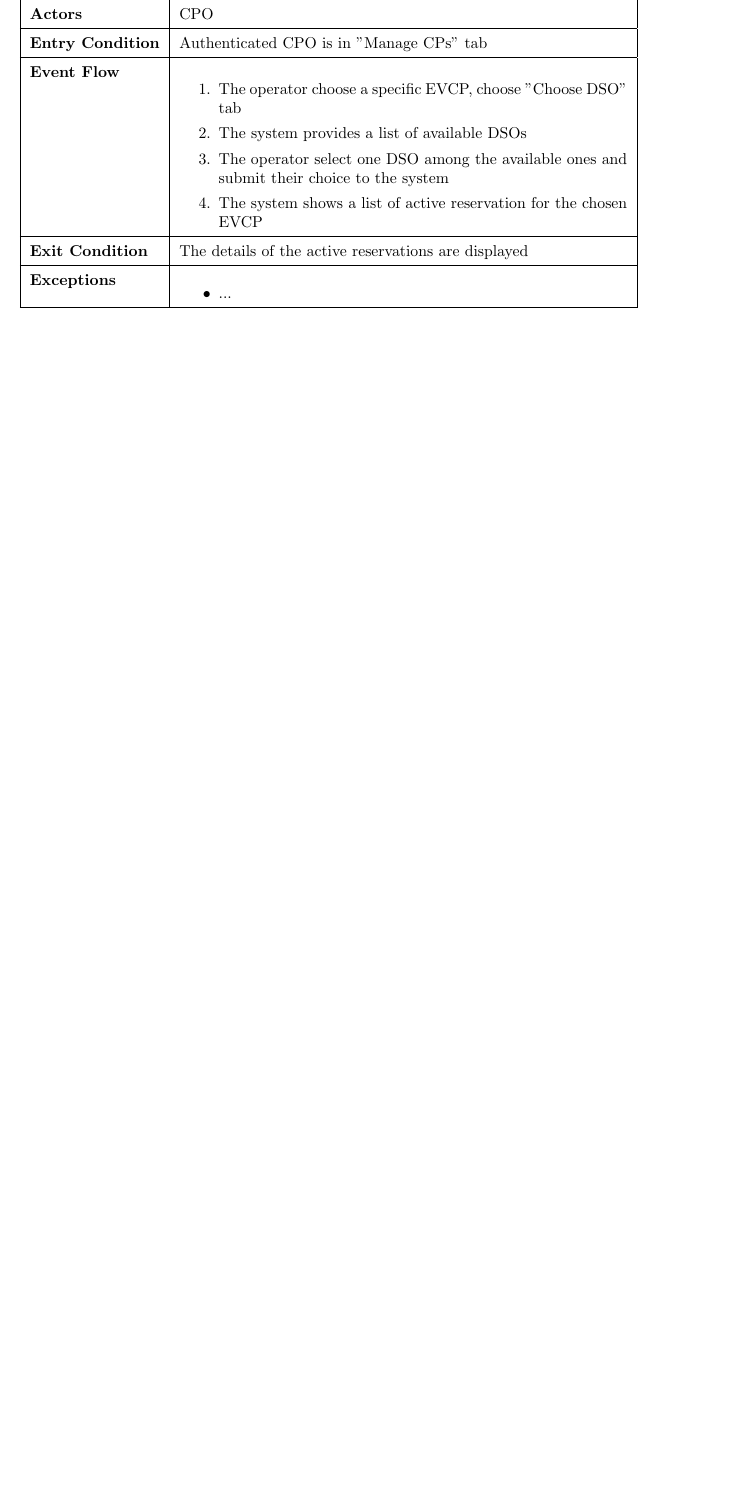
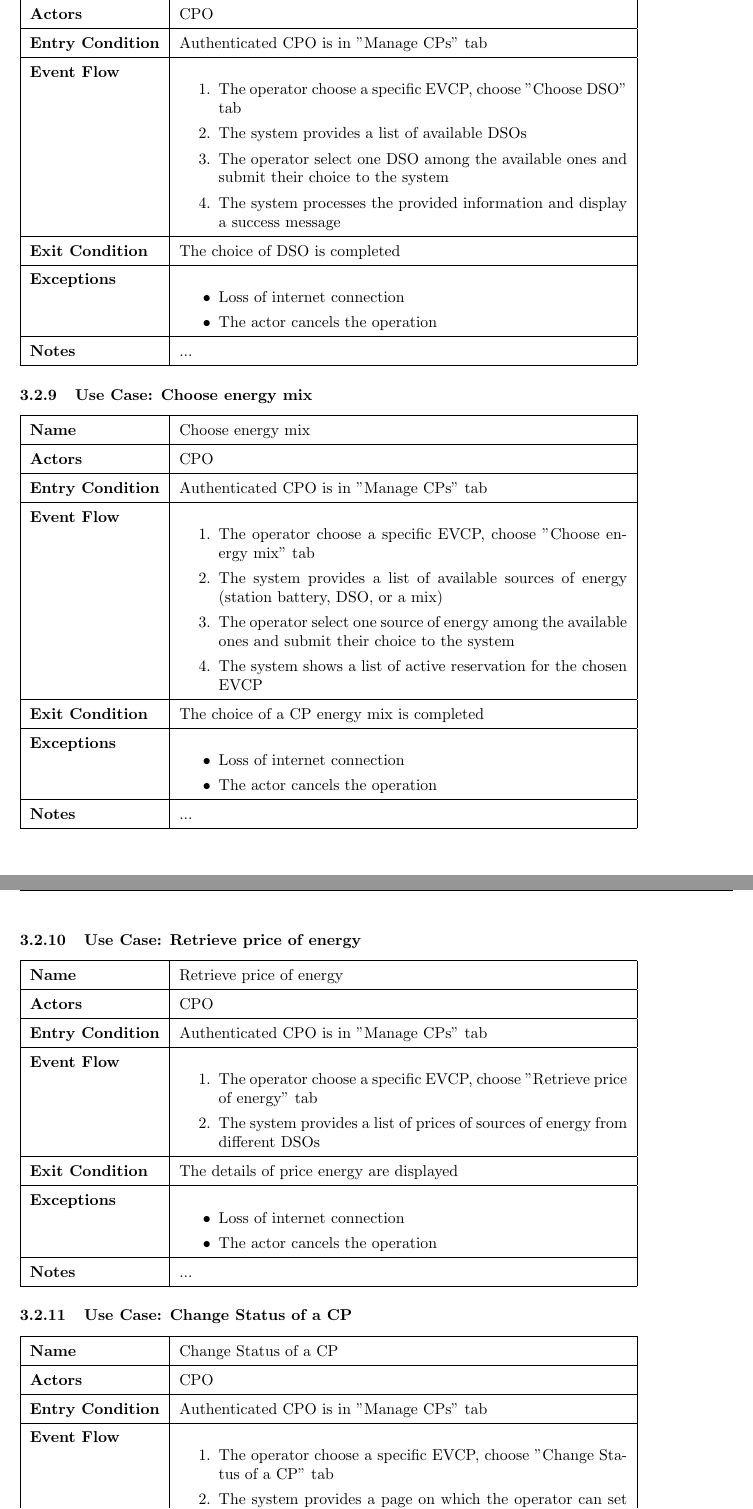
Before and after one commit to gio-del/eMall, a LaTeX document (RASD/main.tex, which reads RASD/section/specific_requirements.tex): part of page 16 of 21 before the commit and two parts of pages 17 and 18 of 23 after it, the two joined at a grey line, cut so that both start at the same text, the shorter picture padded with empty space. Compiled offline with pdfLaTeX.

Commit message:
CPO's use cases

```diff
--- a/RASD/section/specific_requirements.tex
+++ b/RASD/section/specific_requirements.tex
@@ -108,6 +108,9 @@ with all clients (both CPOs and EV drivers) using HTTPS and TCP/IP.
     \begin{itemize}
         \item A required registration field is missing when the form is submitted
         \item The operator is not associated to the given VAT
+        \item Loss of internet connection
+        \item The actor cancels the operation
+
     \end{itemize}
 }
 { % notes
@@ -127,7 +130,8 @@ with all clients (both CPOs and EV drivers) using HTTPS and TCP/IP.
 {The 'Check energy in batteries' chart is shown} % exit condition
 { % exceptions
     \begin{itemize}
-        \item ...
+        \item Loss of internet connection
+        \item The actor cancels the operation
     \end{itemize}
 }
 { % notes
@@ -149,7 +153,8 @@ with all clients (both CPOs and EV drivers) using HTTPS and TCP/IP.
 {The details of the specific charging process are displayed} % exit condition
 { % exceptions
     \begin{itemize}
-        \item ...
+        \item Loss of internet connection
+        \item The actor cancels the operation
     \end{itemize}
 }
 { % notes
@@ -169,7 +174,8 @@ with all clients (both CPOs and EV drivers) using HTTPS and TCP/IP.
 {The aggregate charging process details charts are displayed} % exit condition
 { % exceptions
     \begin{itemize}
-        \item ...
+        \item Loss of internet connection
+        \item The actor cancels the operation
     \end{itemize}
 }
 { % notes
@@ -189,7 +195,8 @@ with all clients (both CPOs and EV drivers) using HTTPS and TCP/IP.
 {The details of the historical reservations are displayed} % exit condition
 { % exceptions
     \begin{itemize}
-        \item ...
+        \item Loss of internet connection
+        \item The actor cancels the operation
     \end{itemize}
 }
 { % notes
@@ -209,7 +216,8 @@ with all clients (both CPOs and EV drivers) using HTTPS and TCP/IP.
 {The details of the active reservations are displayed} % exit condition
 { % exceptions
     \begin{itemize}
-        \item ...
+        \item Loss of internet connection
+        \item The actor cancels the operation
     \end{itemize}
 }
 { % notes
@@ -225,18 +233,88 @@ with all clients (both CPOs and EV drivers) using HTTPS and TCP/IP.
         \item The operator choose a specific EVCP, choose "Choose DSO" tab
         \item The system provides a list of available DSOs
         \item The operator select one DSO among the available ones and submit their choice to the system
-        \item The system shows a list of active reservation for the chosen EVCP
+        \item The system processes the provided information and display a success message
     \end{enumerate}
 }
-{The details of the active reservations are displayed} % exit condition
+{The choice of DSO is completed} % exit condition
 { % exceptions
     \begin{itemize}
-        \item ...
+        \item Loss of internet connection
+        \item The actor cancels the operation
     \end{itemize}
 }
 { % notes
 ...
 }
+
+\usecase
+{Choose energy mix} % name
+{CPO} % actor
+{Authenticated CPO is in "Manage CPs" tab} % entry condition
+{ % event flow
+    \begin{enumerate}
+        \item The operator choose a specific EVCP, choose "Choose energy mix" tab
+        \item The system provides a list of available sources of energy (station battery, DSO, or a mix)
+        \item The operator select one source of energy among the available ones and submit their choice to the system
+        \item The system shows a list of active reservation for the chosen EVCP
+    \end{enumerate}
+}
+{The choice of a CP energy mix is completed} % exit condition
+{ % exceptions
+    \begin{itemize}
+        \item Loss of internet connection
+        \item The actor cancels the operation
+    \end{itemize}
+}
+{ % notes
+...
+}
+
+\usecase
+{Retrieve price of energy} % name
+{CPO} % actor
+{Authenticated CPO is in "Manage CPs" tab} % entry condition
+{ % event flow
+    \begin{enumerate}
+        \item The operator choose a specific EVCP, choose "Retrieve price of energy" tab
+        \item The system provides a list of prices of sources of energy from different DSOs
+    \end{enumerate}
+}
+{The details of price energy are displayed} % exit condition
+{ % exceptions
+    \begin{itemize}
+        \item Loss of internet connection
+        \item The actor cancels the operation
+    \end{itemize}
+}
+{ % notes
+...
+}
+
+\usecase
+{Change Status of a CP} % name
+{CPO} % actor
+{Authenticated CPO is in "Manage CPs" tab} % entry condition
+{ % event flow
+    \begin{enumerate}
+        \item The operator choose a specific EVCP, choose "Change Status of a CP" tab
+        \item The system provides a page on which the operator can set a specific time frame in which the operator wants to change the status of CP
+        \item The operator set a specific time frame
+        \item The system processes the provided information and display a success message
+    \end{enumerate}
+}
+{The status of a CP is displayed} % exit condition
+{ % exceptions
+    \begin{itemize}
+        \item Loss of internet connection
+        \item The actor cancels the operation
+    \end{itemize}
+}
+{ % notes
+...
+}
+
+
 
 \subsection{Functional Requirements}
 
```
Also changed, not shown: 1 other file.
